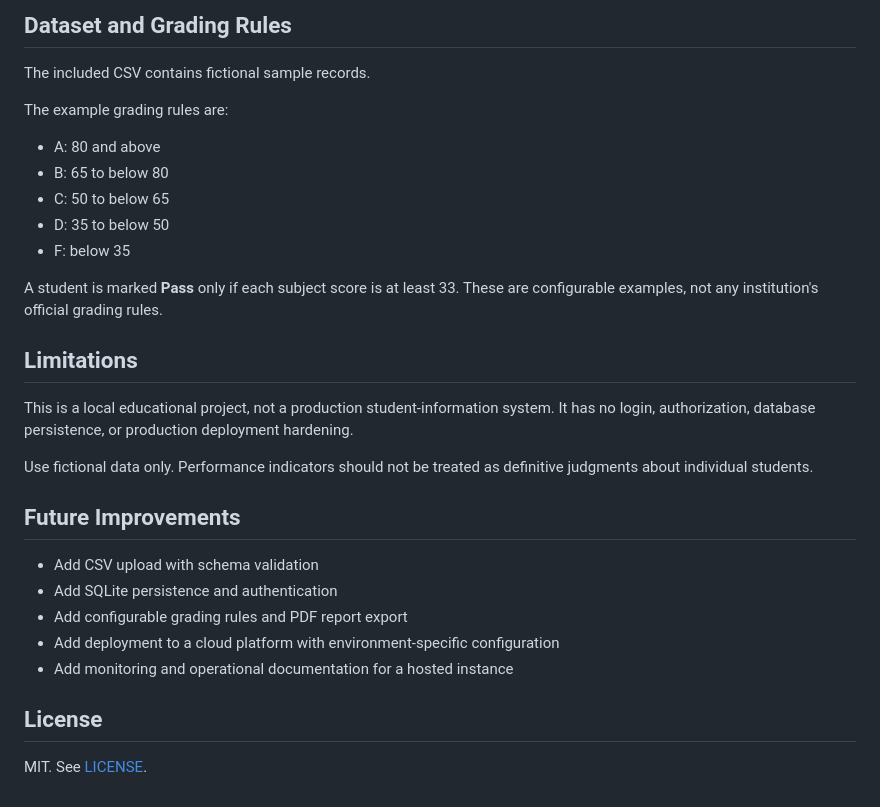
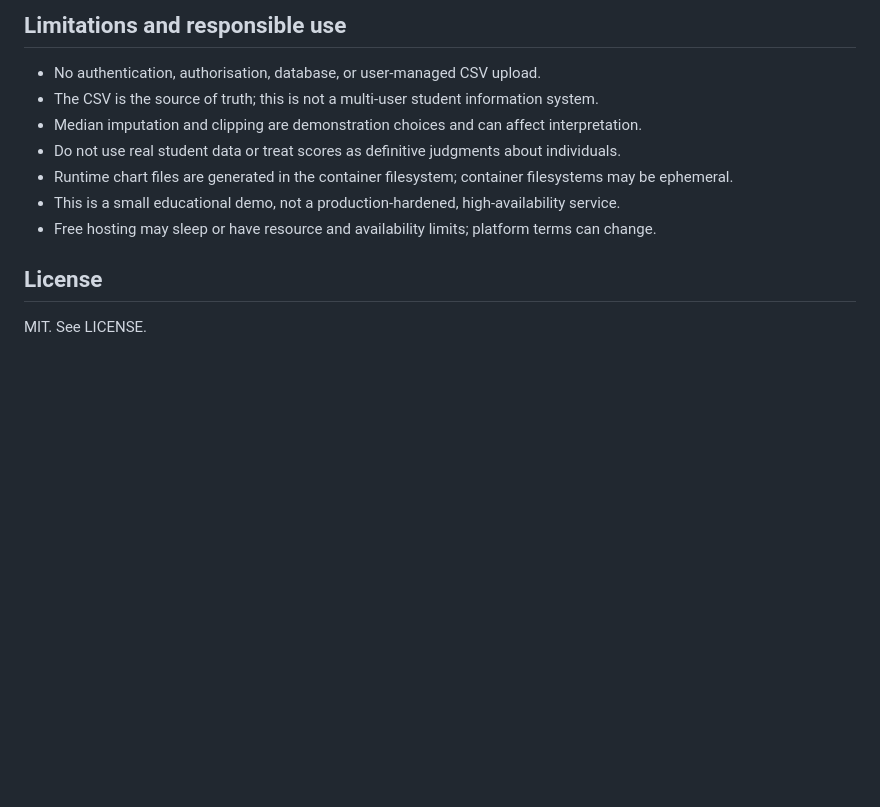
Before and after one commit to logicsingh/student-performance-analysis, a Markdown page: README.md, the part around one of its changes. GitHub-like rendering; blank space fills up the shorter version.

```diff
--- a/README.md
+++ b/README.md
@@ -88,32 +77,12 @@ py -m pytest -q
 
-## Dataset and Grading Rules
-
-The included CSV contains fictional sample records.
-
-The example grading rules are:
-
-- A: 80 and above
-- B: 65 to below 80
-- C: 50 to below 65
-- D: 35 to below 50
-- F: below 35
-
-A student is marked **Pass** only if each subject score is at least 33. These are configurable examples, not any institution's official grading rules.
-
-## Limitations
-
-This is a local educational project, not a production student-information system. It has no login, authorization, database persistence, or production deployment hardening.
-
-Use fictional data only. Performance indicators should not be treated as definitive judgments about individual students.
-
-## Future Improvements
-
-- Add CSV upload with schema validation
-- Add SQLite persistence and authentication
-- Add configurable grading rules and PDF report export
-- Add deployment to a cloud platform with environment-specific configuration
-- Add monitoring and operational documentation for a hosted instance
+## Limitations and responsible use
+- No authentication, authorisation, database, or user-managed CSV upload.
+- The CSV is the source of truth; this is not a multi-user student information system.
+- Median imputation and clipping are demonstration choices and can affect interpretation.
+- Do not use real student data or treat scores as definitive judgments about individuals.
+- Runtime chart files are generated in the container filesystem; container filesystems may be ephemeral.
+- This is a small educational demo, not a production-hardened, high-availability service.
+- Free hosting may sleep or have resource and availability limits; platform terms can change.
 
 ## License
-
-MIT. See [LICENSE](LICENSE).
+MIT. See LICENSE.
```
Also changed, not shown: other parts of README.md (+51 -62 lines).
